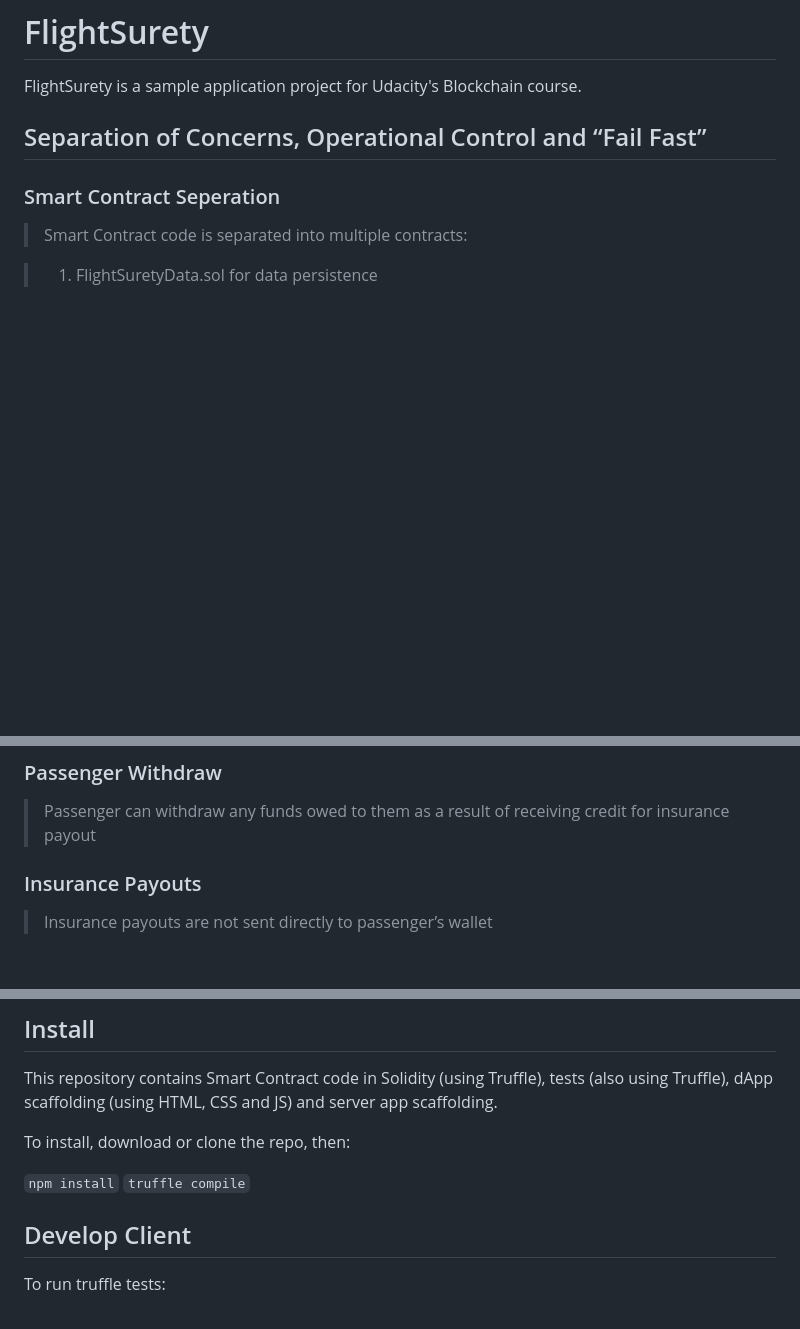
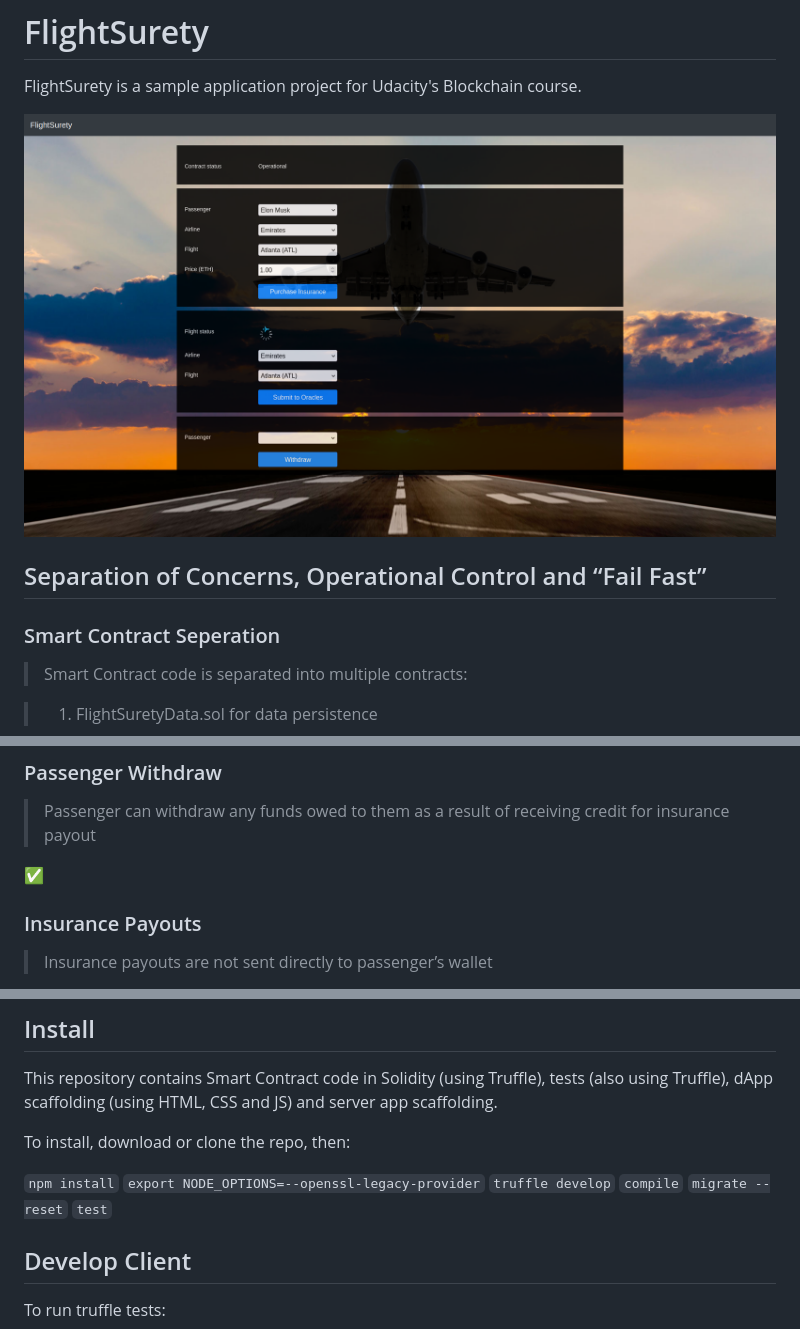
Before and after one commit to marceljm/flight-surety, a Markdown page: README.md, 3 parts joined by grey strips. Drawn GitHub-style; pictures changed too: screenshot.png (added); blank space fills up the shorter version.

```diff
--- a/README.md
+++ b/README.md
@@ -1,6 +1,8 @@
 # FlightSurety
 
 FlightSurety is a sample application project for Udacity's Blockchain course.
+
+![Screenshot](https://github.com/marceljm/flight-surety/blob/main/screenshot.png)
 
 ## Separation of Concerns, Operational Control and “Fail Fast”
 
@@ -116,6 +118,8 @@ FlightSurety is a sample application project for Udacity's Blockchain course.
 
 > Passenger can withdraw any funds owed to them as a result of receiving credit for insurance payout
 
+:white_check_mark:
+
 ### Insurance Payouts
 
 > Insurance payouts are not sent directly to passenger’s wallet
@@ -158,7 +162,11 @@ This repository contains Smart Contract code in Solidity (using Truffle), tests
 To install, download or clone the repo, then:
 
 `npm install`
-`truffle compile`
+`export NODE_OPTIONS=--openssl-legacy-provider`
+`truffle develop`
+`compile`
+`migrate --reset`
+`test`
 
 ## Develop Client
 
```
Also changed, not shown: other parts of README.md (+1 -0 lines), 6 other files.
